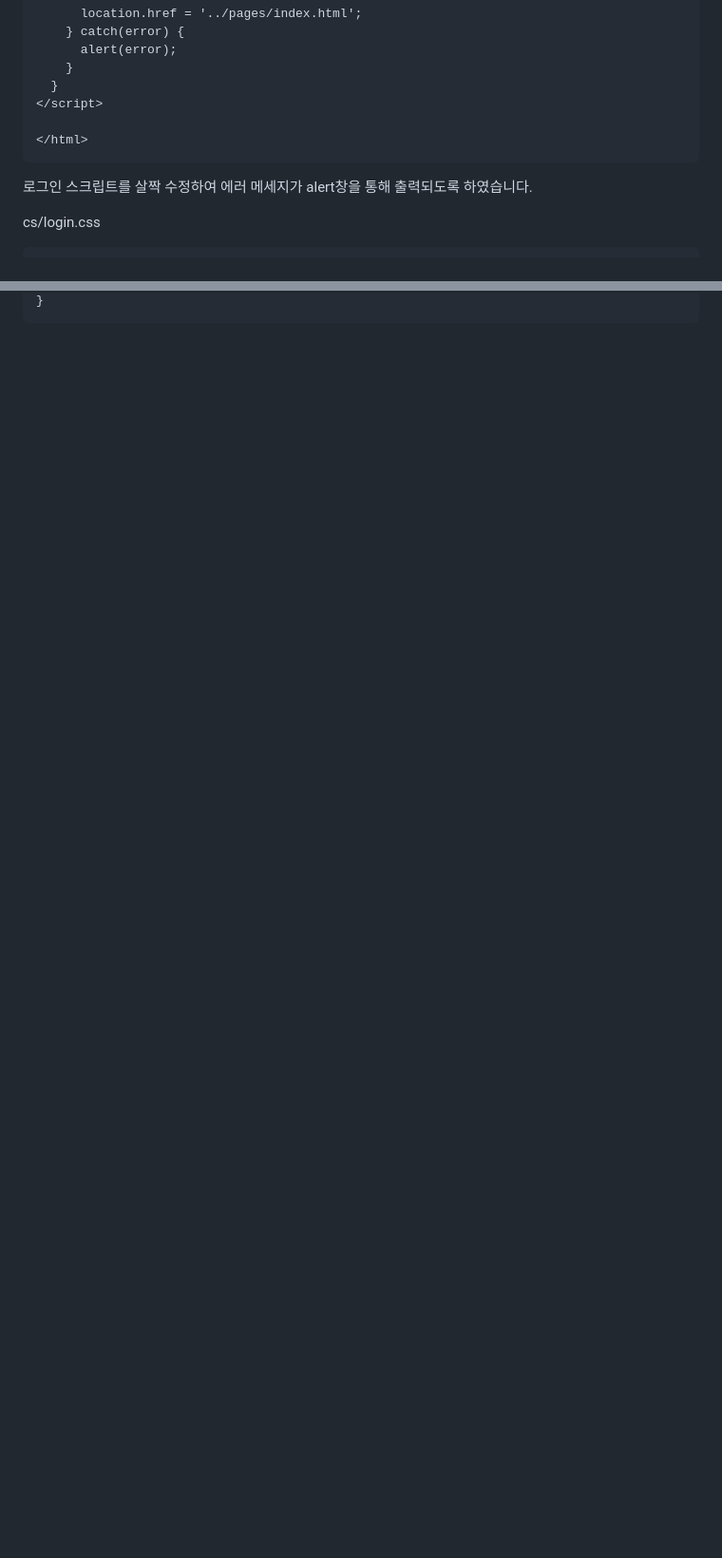
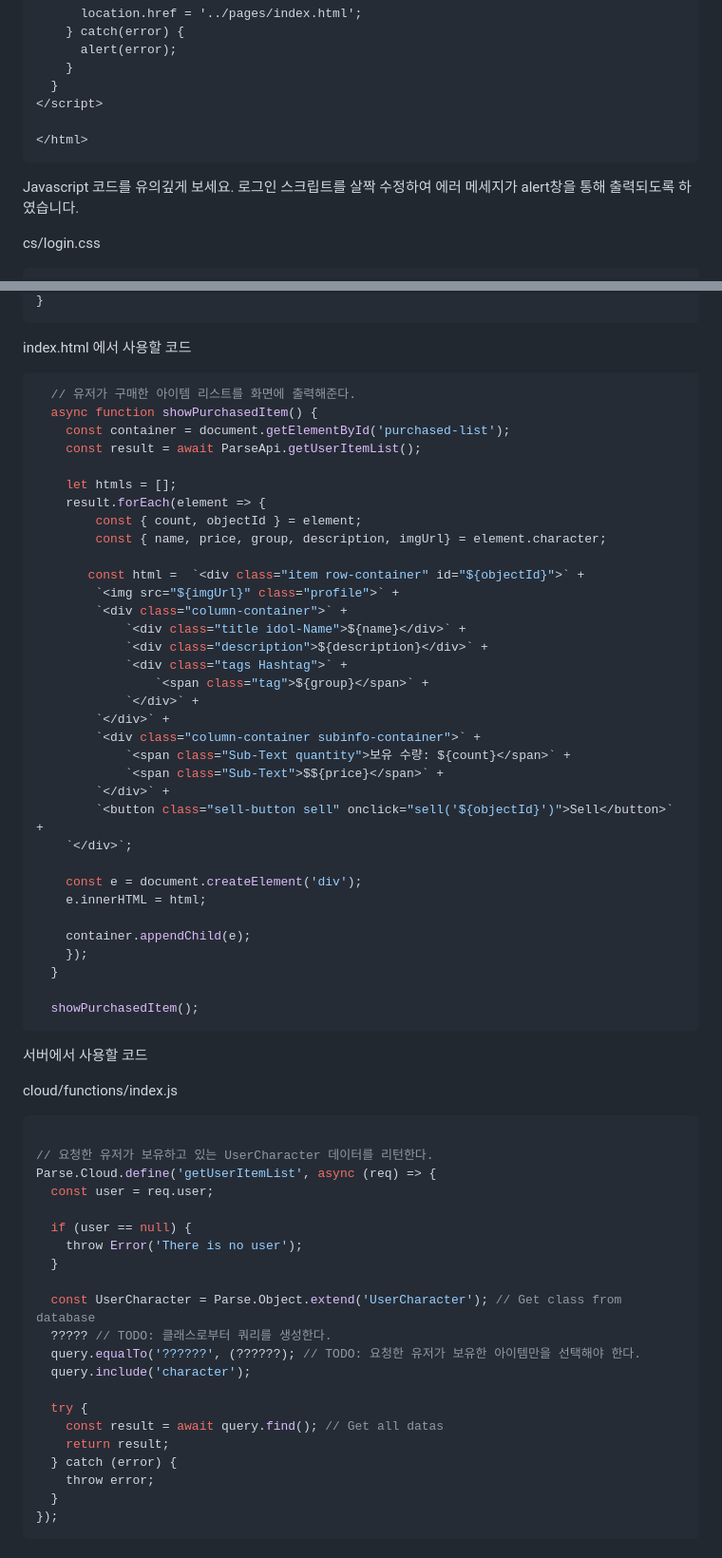
Before and after one commit to njungyeon/ParseServer-EB-Tutorial-MD, a Markdown page: Tutorial10.md, 2 parts joined by grey strips. Shown: that part at 95% size. Drawn GitHub-style; blank space fills up the shorter version.

````diff
--- a/Tutorial10.md
+++ b/Tutorial10.md
@@ -208,6 +208,7 @@ pages/index.html
 </html>
 ```
 
+Javascript 코드를 유의깊게 보세요.
 로그인 스크립트를 살짝 수정하여 에러 메세지가 alert창을 통해 출력되도록 하였습니다.
 
 cs/login.css
@@ -651,2 +640,70 @@ parseApis.js에서 사용할 함수
 }
 ```
+
+index.html 에서 사용할 코드
+
+```js
+  // 유저가 구매한 아이템 리스트를 화면에 출력해준다.
+  async function showPurchasedItem() {
+    const container = document.getElementById('purchased-list');
+    const result = await ParseApi.getUserItemList();
+
+    let htmls = [];
+    result.forEach(element => {
+        const { count, objectId } = element;
+        const { name, price, group, description, imgUrl} = element.character;
+
+       const html =  `<div class="item row-container" id="${objectId}">` +
+        `<img src="${imgUrl}" class="profile">` +
+        `<div class="column-container">` +
+            `<div class="title idol-Name">${name}</div>` +
+            `<div class="description">${description}</div>` +
+            `<div class="tags Hashtag">` +
+                `<span class="tag">${group}</span>` +
+            `</div>` +
+        `</div>` +
+        `<div class="column-container subinfo-container">` +
+            `<span class="Sub-Text quantity">보유 수량: ${count}</span>` +
+            `<span class="Sub-Text">$${price}</span>` +
+        `</div>` +
+        `<button class="sell-button sell" onclick="sell('${objectId}')">Sell</button>` +
+    `</div>`;
+
+    const e = document.createElement('div');
+    e.innerHTML = html;
+
+    container.appendChild(e);
+    });
+  }
+
+  showPurchasedItem();
+```
+
+서버에서 사용할 코드
+
+cloud/functions/index.js
+
+```js
+
+// 요청한 유저가 보유하고 있는 UserCharacter 데이터를 리턴한다.
+Parse.Cloud.define('getUserItemList', async (req) => {
+  const user = req.user;
+
+  if (user == null) {
+    throw Error('There is no user');
+  }
+
+  const UserCharacter = Parse.Object.extend('UserCharacter'); // Get class from database
+  ????? // TODO: 클래스로부터 쿼리를 생성한다.
+  query.equalTo('??????', (??????); // TODO: 요청한 유저가 보유한 아이템만을 선택해야 한다.
+  query.include('character');
+
+  try {
+    const result = await query.find(); // Get all datas
+    return result;
+  } catch (error) {
+    throw error;
+  }
+});
+```
+
````
Also changed, not shown: other parts of Tutorial10.md (+94 -49 lines), Tutorial9.md (+2 -1 lines), images/homework.png (added).
